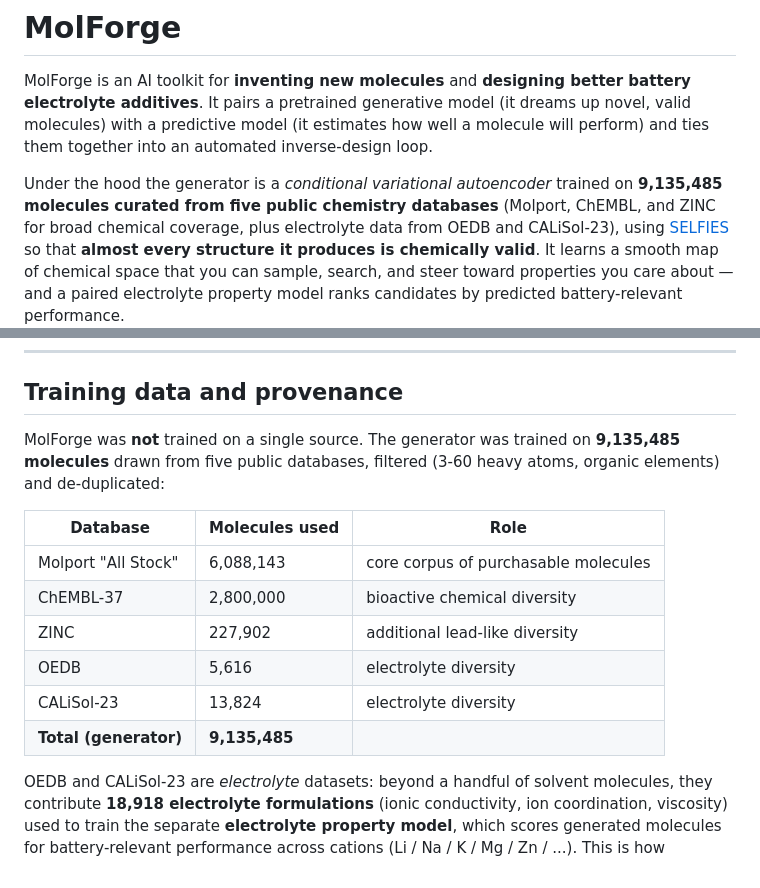
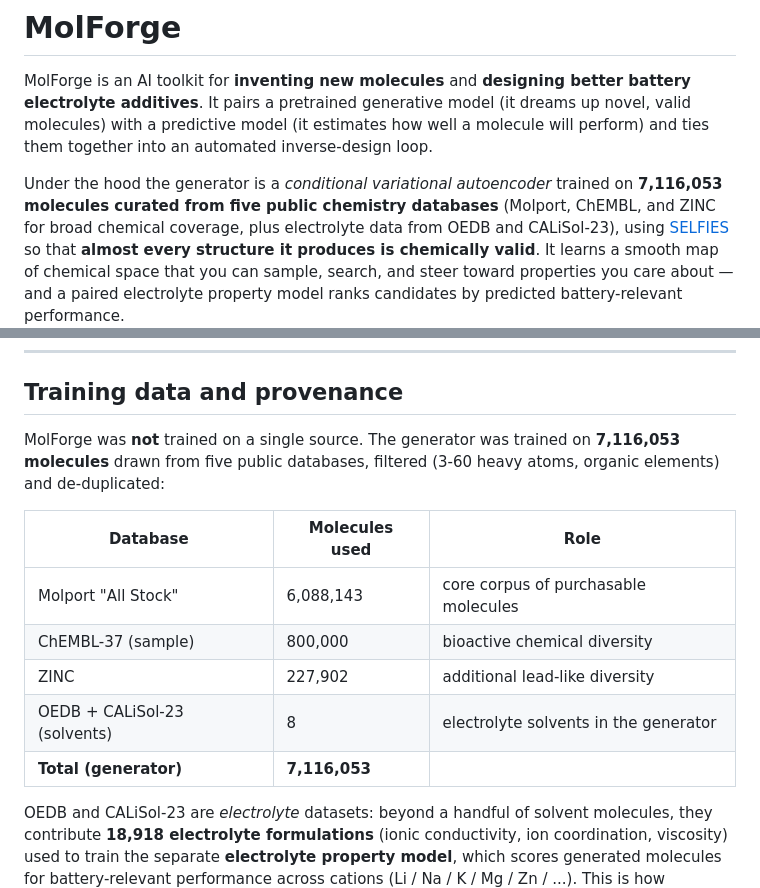
Before and after one commit to NealKapadia/BatteryGen, a Markdown page: README.md, 2 parts joined by grey strips. Drawn GitHub-style.

Commit message:
Restore accurate training count (7,116,053) and per-database breakdown across docs

```diff
--- a/README.md
+++ b/README.md
@@ -6,7 +6,7 @@ molecules) with a predictive model (it estimates how well a molecule will perfor
 them together into an automated inverse-design loop.
 
 Under the hood the generator is a *conditional variational autoencoder* trained on
-**9,135,485 molecules curated from five public chemistry databases** (Molport, ChEMBL, and
+**7,116,053 molecules curated from five public chemistry databases** (Molport, ChEMBL, and
 ZINC for broad chemical coverage, plus electrolyte data from OEDB and CALiSol-23), using
 [SELFIES](https://github.com/aspuru-guzik-group/selfies) so that **almost every structure it
 produces is chemically valid**. It learns a smooth map of chemical space that you can sample,
@@ -30,18 +30,17 @@ Follow the steps in order, and copy-paste the commands.
 
 ## Training data and provenance
 
-MolForge was **not** trained on a single source. The generator was trained on **9,135,485
+MolForge was **not** trained on a single source. The generator was trained on **7,116,053
 molecules** drawn from five public databases, filtered (3-60 heavy atoms, organic elements)
 and de-duplicated:
 
 | Database | Molecules used | Role |
 |---|---|---|
 | Molport "All Stock" | 6,088,143 | core corpus of purchasable molecules |
-| ChEMBL-37 | 2,800,000 | bioactive chemical diversity |
+| ChEMBL-37 (sample) | 800,000 | bioactive chemical diversity |
 | ZINC | 227,902 | additional lead-like diversity |
-| OEDB | 5,616 | electrolyte diversity |
-| CALiSol-23 | 13,824 | electrolyte diversity |
-| **Total (generator)** | **9,135,485** | |
+| OEDB + CALiSol-23 (solvents) | 8 | electrolyte solvents in the generator |
+| **Total (generator)** | **7,116,053** | |
 
 OEDB and CALiSol-23 are *electrolyte* datasets: beyond a handful of solvent molecules, they
 contribute **18,918 electrolyte formulations** (ionic conductivity, ion coordination,
```
